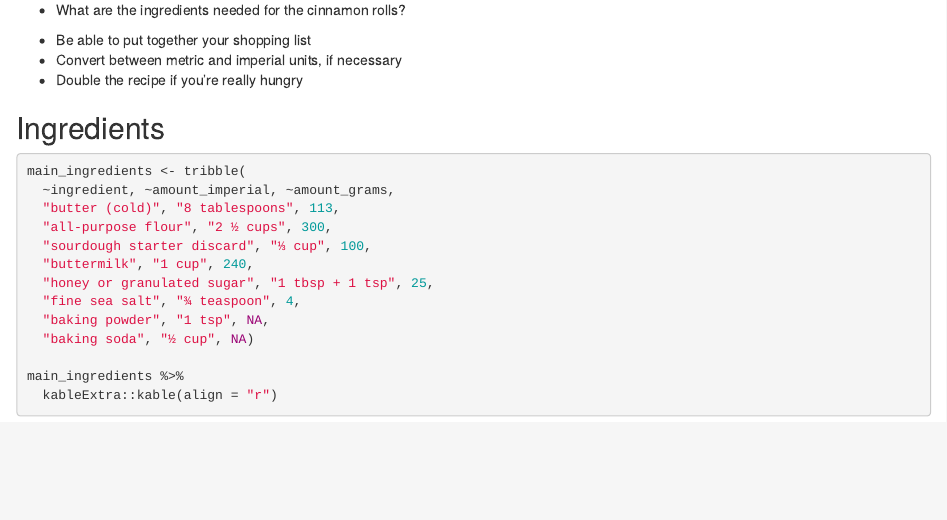
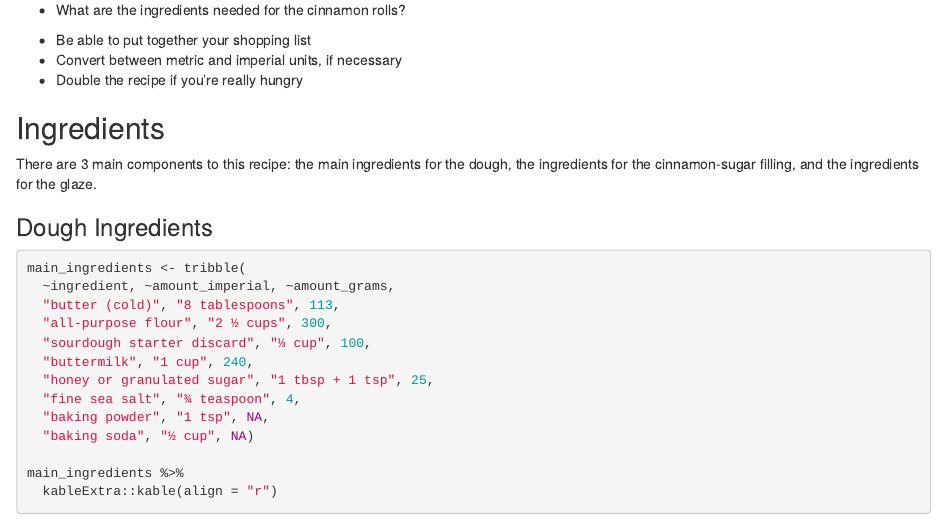
Before and after one commit to tobyhodges/baking-novice-20230419, an R Markdown document (episodes/recipe_ingredients.Rmd): the page in a window 1100 px wide, from 70 px down. Rendered offline with R 4.5, knitr and Pandoc, with nearby package versions.

Commit message:
added a little more info

````diff
--- a/episodes/recipe_ingredients.Rmd
+++ b/episodes/recipe_ingredients.Rmd
@@ -25,7 +25,9 @@ library(tidyverse)
 
 ## Ingredients
 
+There are 3 main components to this recipe: the main ingredients for the dough, the ingredients for the cinnamon-sugar filling, and the ingredients for the glaze.
 
+### Dough Ingredients
 ```{r ingredients}
 main_ingredients <- tribble(
   ~ingredient, ~amount_imperial, ~amount_grams,
````
